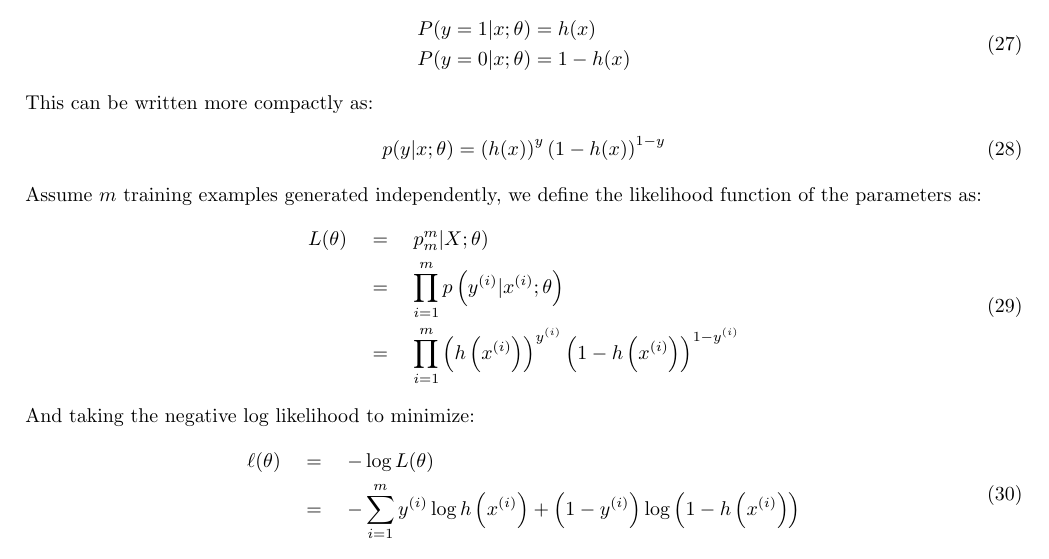
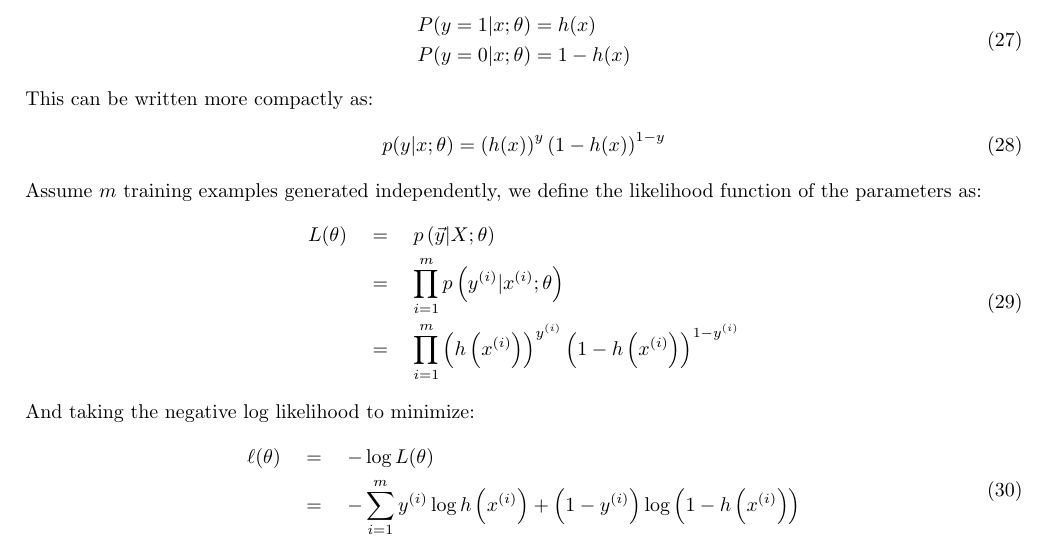
Before and after one commit to nextBillyonair/StudyGuide, a LaTeX document (study_guide.tex): part of page 7 of 9, cut so that both start at the same text. Compiled offline with pdfLaTeX.

Commit message:
Fix term in logreg

```diff
--- a/study_guide.tex
+++ b/study_guide.tex
@@ -361,7 +361,7 @@ Assume $m$ training examples generated independently, we define the likelihood
 function of the parameters as:
 \begin{equation}
   \begin{aligned}
-    L ( \theta ) \quad & = \quad p _ { m } ^ { m } | X ; \theta ) \\
+    L ( \theta ) \quad & = \quad p \left( \vec{y} | X ; \theta \right) \\
     & = \quad \prod _ { i = 1 } ^ { m } p \left( y ^ { ( i ) } | x ^ { ( i ) } ; \theta \right) \\
     & = \quad \prod _ { i = 1 } ^ { m } \left( h \left( x ^ { ( i ) } \right) \right) ^ { y ^ { ( i ) } } \left( 1 - h  \left( x ^ { ( i ) } \right) \right) ^ { 1 - y ^ { ( i ) } }
   \end{aligned}
```
Also changed, not shown: study_guide.pdf.
